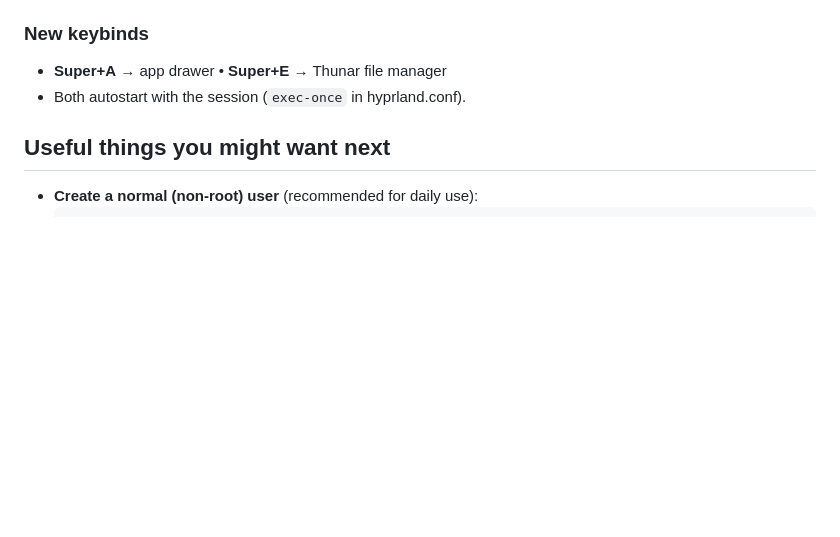
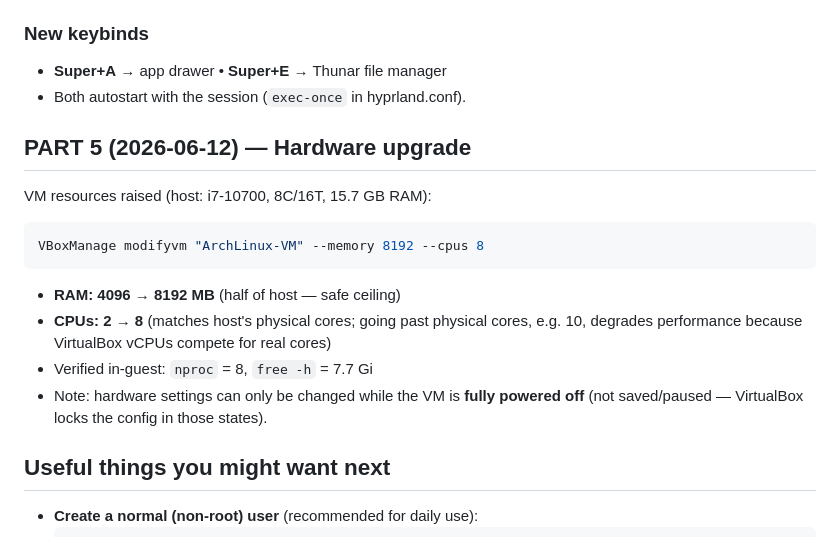
Before and after one commit to kizo-88/VMarch, a Markdown page: SETUP-LOG.md, the part around the change. GitHub-like rendering; blank space fills up the shorter version.

Commit message:
Upgrade VM hardware: 8 GB RAM, 8 vCPUs
Doubled memory to 8192 MB (half of the 15.7 GB host) and raised CPUs from
2 to 8 to match the host i7-10700 physical core count. SETUP-LOG Part 5
notes why exceeding physical cores would hurt performance.

Co-Authored-By: Claude Fable 5 <noreply@anthropic.com>

````diff
--- a/SETUP-LOG.md
+++ b/SETUP-LOG.md
@@ -242,6 +242,21 @@ wal -i ~/Pictures/newwall.png -n  # regenerate colors from it
 - **Super+A** → app drawer • **Super+E** → Thunar file manager
 - Both autostart with the session (`exec-once` in hyprland.conf).
 
+## PART 5 (2026-06-12) — Hardware upgrade
+
+VM resources raised (host: i7-10700, 8C/16T, 15.7 GB RAM):
+
+```powershell
+VBoxManage modifyvm "ArchLinux-VM" --memory 8192 --cpus 8
+```
+
+- **RAM: 4096 → 8192 MB** (half of host — safe ceiling)
+- **CPUs: 2 → 8** (matches host's physical cores; going past physical cores, e.g. 10,
+  degrades performance because VirtualBox vCPUs compete for real cores)
+- Verified in-guest: `nproc` = 8, `free -h` = 7.7 Gi
+- Note: hardware settings can only be changed while the VM is **fully powered off**
+  (not saved/paused — VirtualBox locks the config in those states).
+
 ## Useful things you might want next
 
 - **Create a normal (non-root) user** (recommended for daily use):
````
